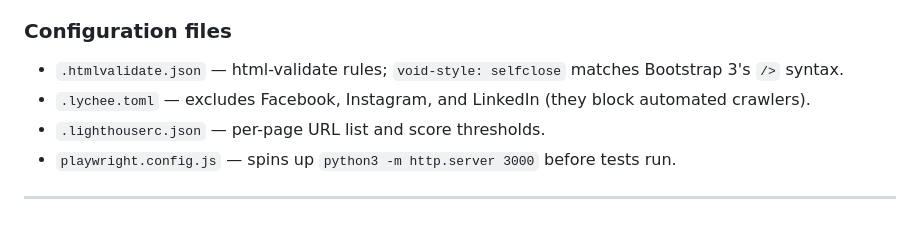
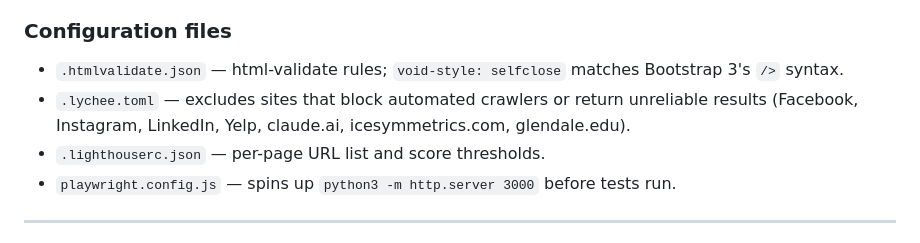
Before and after one commit to msbrookesj/msbrookesj.com, a Markdown page: CLAUDE.md, the part around the change. Drawn GitHub-style.

Commit message:
Update lychee.toml description to include all excluded domains
Co-Authored-By: Claude Sonnet 4.6 <noreply@anthropic.com>

```diff
--- a/CLAUDE.md
+++ b/CLAUDE.md
@@ -203,7 +203,7 @@ GitHub Actions (`.github/workflows/test.yml`) runs all four jobs in parallel on
 ### Configuration files
 
 - `.htmlvalidate.json` — html-validate rules; `void-style: selfclose` matches Bootstrap 3's `/>` syntax.
-- `.lychee.toml` — excludes Facebook, Instagram, and LinkedIn (they block automated crawlers).
+- `.lychee.toml` — excludes sites that block automated crawlers or return unreliable results (Facebook, Instagram, LinkedIn, Yelp, claude.ai, icesymmetrics.com, glendale.edu).
 - `.lighthouserc.json` — per-page URL list and score thresholds.
 - `playwright.config.js` — spins up `python3 -m http.server 3000` before tests run.
 
```
